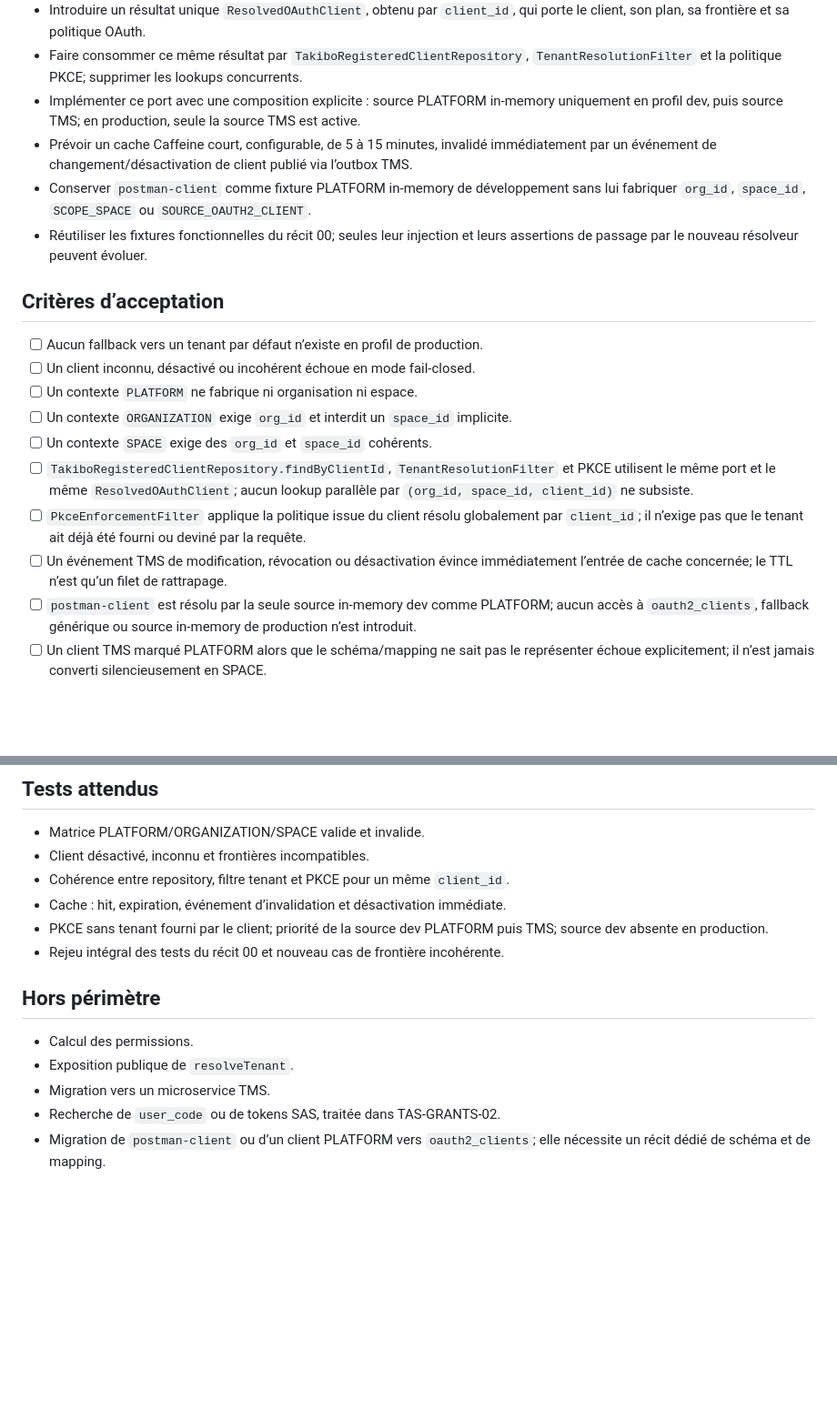
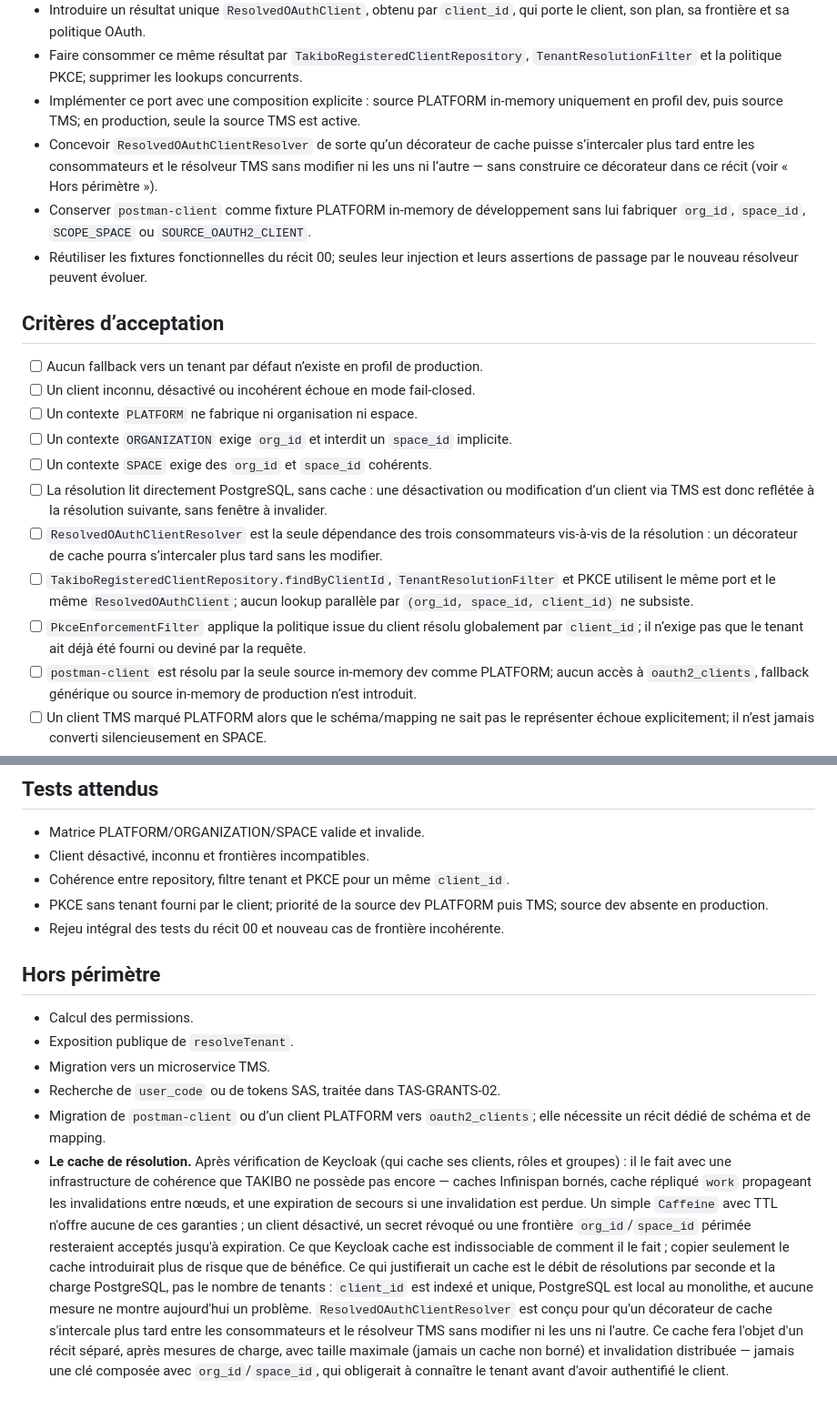
Before and after one commit to kadt2022/takibo-iam, a Markdown page: docs/backlog/TAS-GRANTS-01-resolution-tenant.md, 2 parts joined by grey strips. Shown at 91% size. Rendered like a GitHub page; blank space fills up the shorter version.

Commit message:
docs(tas): decide no cache in TAS-GRANTS-01
Discussion avec Capitaine Pi, verification faite sur le fonctionnement de Keycloak.
Keycloak met en cache ses clients, roles et groupes, mais avec une infrastructure de
coherence que TAKIBO ne possede pas encore : caches Infinispan bornes, cache replique
"work" propageant les invalidations entre noeuds, expiration de secours si une
invalidation est perdue. Un simple Caffeine avec TTL n'offre aucune de ces garanties ;
un client desactive ou un secret revoque resterait accepte jusqu'a expiration.

Ce qui justifierait un cache est le debit de resolutions par seconde et la charge
PostgreSQL, pas le nombre de tenants : client_id est indexe et unique, PostgreSQL est
local au monolithe, et rien ne mesure aujourd'hui un probleme. Le port
ResolvedOAuthClientResolver (deja ecrit) est concu pour qu'un decorateur de cache
s'intercale plus tard sans modifier les consommateurs.

Retire du perimetre et des criteres d'acceptation : le cache Caffeine/TTL, l'invalidation
par evenement outbox. Ajoute : deux criteres sur la lecture directe et la
decorator-readiness du port. Le cache fera l'objet d'un recit separe, apres mesures de
charge, avec taille maximale et invalidation distribuee - jamais une cle composee avec
org_id/space_id.

```diff
--- a/docs/backlog/TAS-GRANTS-01-resolution-tenant.md
+++ b/docs/backlog/TAS-GRANTS-01-resolution-tenant.md
@@ -16,7 +16,7 @@ En tant que TAS, nous voulons résoudre le tenant et la frontière d’un client
 - Introduire un résultat unique `ResolvedOAuthClient`, obtenu par `client_id`, qui porte le client, son plan, sa frontière et sa politique OAuth.
 - Faire consommer ce même résultat par `TakiboRegisteredClientRepository`, `TenantResolutionFilter` et la politique PKCE; supprimer les lookups concurrents.
 - Implémenter ce port avec une composition explicite : source PLATFORM in-memory uniquement en profil dev, puis source TMS; en production, seule la source TMS est active.
-- Prévoir un cache Caffeine court, configurable, de 5 à 15 minutes, invalidé immédiatement par un événement de changement/désactivation de client publié via l’outbox TMS.
+- Concevoir `ResolvedOAuthClientResolver` de sorte qu’un décorateur de cache puisse s’intercaler plus tard entre les consommateurs et le résolveur TMS sans modifier ni les uns ni l’autre — sans construire ce décorateur dans ce récit (voir « Hors périmètre »).
 - Conserver `postman-client` comme fixture PLATFORM in-memory de développement sans lui fabriquer `org_id`, `space_id`, `SCOPE_SPACE` ou `SOURCE_OAUTH2_CLIENT`.
 - Réutiliser les fixtures fonctionnelles du récit 00; seules leur injection et leurs assertions de passage par le nouveau résolveur peuvent évoluer.
 
@@ -27,9 +27,10 @@ En tant que TAS, nous voulons résoudre le tenant et la frontière d’un client
 - [ ] Un contexte `PLATFORM` ne fabrique ni organisation ni espace.
 - [ ] Un contexte `ORGANIZATION` exige `org_id` et interdit un `space_id` implicite.
 - [ ] Un contexte `SPACE` exige des `org_id` et `space_id` cohérents.
+- [ ] La résolution lit directement PostgreSQL, sans cache : une désactivation ou modification d’un client via TMS est donc reflétée à la résolution suivante, sans fenêtre à invalider.
+- [ ] `ResolvedOAuthClientResolver` est la seule dépendance des trois consommateurs vis-à-vis de la résolution : un décorateur de cache pourra s’intercaler plus tard sans les modifier.
 - [ ] `TakiboRegisteredClientRepository.findByClientId`, `TenantResolutionFilter` et PKCE utilisent le même port et le même `ResolvedOAuthClient`; aucun lookup parallèle par `(org_id, space_id, client_id)` ne subsiste.
 - [ ] `PkceEnforcementFilter` applique la politique issue du client résolu globalement par `client_id`; il n’exige pas que le tenant ait déjà été fourni ou deviné par la requête.
-- [ ] Un événement TMS de modification, révocation ou désactivation évince immédiatement l’entrée de cache concernée; le TTL n’est qu’un filet de rattrapage.
 - [ ] `postman-client` est résolu par la seule source in-memory dev comme PLATFORM; aucun accès à `oauth2_clients`, fallback générique ou source in-memory de production n’est introduit.
 - [ ] Un client TMS marqué PLATFORM alors que le schéma/mapping ne sait pas le représenter échoue explicitement; il n’est jamais converti silencieusement en SPACE.
 - [ ] Le test négatif « tenant/frontière incohérent », inatteignable dans le récit 00, est actif et vert dans ce récit.
@@ -42,7 +43,6 @@ En tant que TAS, nous voulons résoudre le tenant et la frontière d’un client
 - Matrice PLATFORM/ORGANIZATION/SPACE valide et invalide.
 - Client désactivé, inconnu et frontières incompatibles.
 - Cohérence entre repository, filtre tenant et PKCE pour un même `client_id`.
-- Cache : hit, expiration, événement d’invalidation et désactivation immédiate.
 - PKCE sans tenant fourni par le client; priorité de la source dev PLATFORM puis TMS; source dev absente en production.
 - Rejeu intégral des tests du récit 00 et nouveau cas de frontière incohérente.
 
@@ -53,3 +53,4 @@ En tant que TAS, nous voulons résoudre le tenant et la frontière d’un client
 - Migration vers un microservice TMS.
 - Recherche de `user_code` ou de tokens SAS, traitée dans TAS-GRANTS-02.
 - Migration de `postman-client` ou d’un client PLATFORM vers `oauth2_clients`; elle nécessite un récit dédié de schéma et de mapping.
+- **Le cache de résolution.** Après vérification de Keycloak (qui cache ses clients, rôles et groupes) : il le fait avec une infrastructure de cohérence que TAKIBO ne possède pas encore — caches Infinispan bornés, cache répliqué `work` propageant les invalidations entre nœuds, et une expiration de secours si une invalidation est perdue. Un simple `Caffeine` avec TTL n'offre aucune de ces garanties ; un client désactivé, un secret révoqué ou une frontière `org_id`/`space_id` périmée resteraient acceptés jusqu'à expiration. Ce que Keycloak cache est indissociable de comment il le fait ; copier seulement le cache introduirait plus de risque que de bénéfice. Ce qui justifierait un cache est le débit de résolutions par seconde et la charge PostgreSQL, pas le nombre de tenants : `client_id` est indexé et unique, PostgreSQL est local au monolithe, et aucune mesure ne montre aujourd'hui un problème. `ResolvedOAuthClientResolver` est conçu pour qu'un décorateur de cache s'intercale plus tard entre les consommateurs et le résolveur TMS sans modifier ni les uns ni l'autre. Ce cache fera l'objet d'un récit séparé, après mesures de charge, avec taille maximale (jamais un cache non borné) et invalidation distribuée — jamais une clé composée avec `org_id`/`space_id`, qui obligerait à connaître le tenant avant d'avoir authentifié le client.
```
